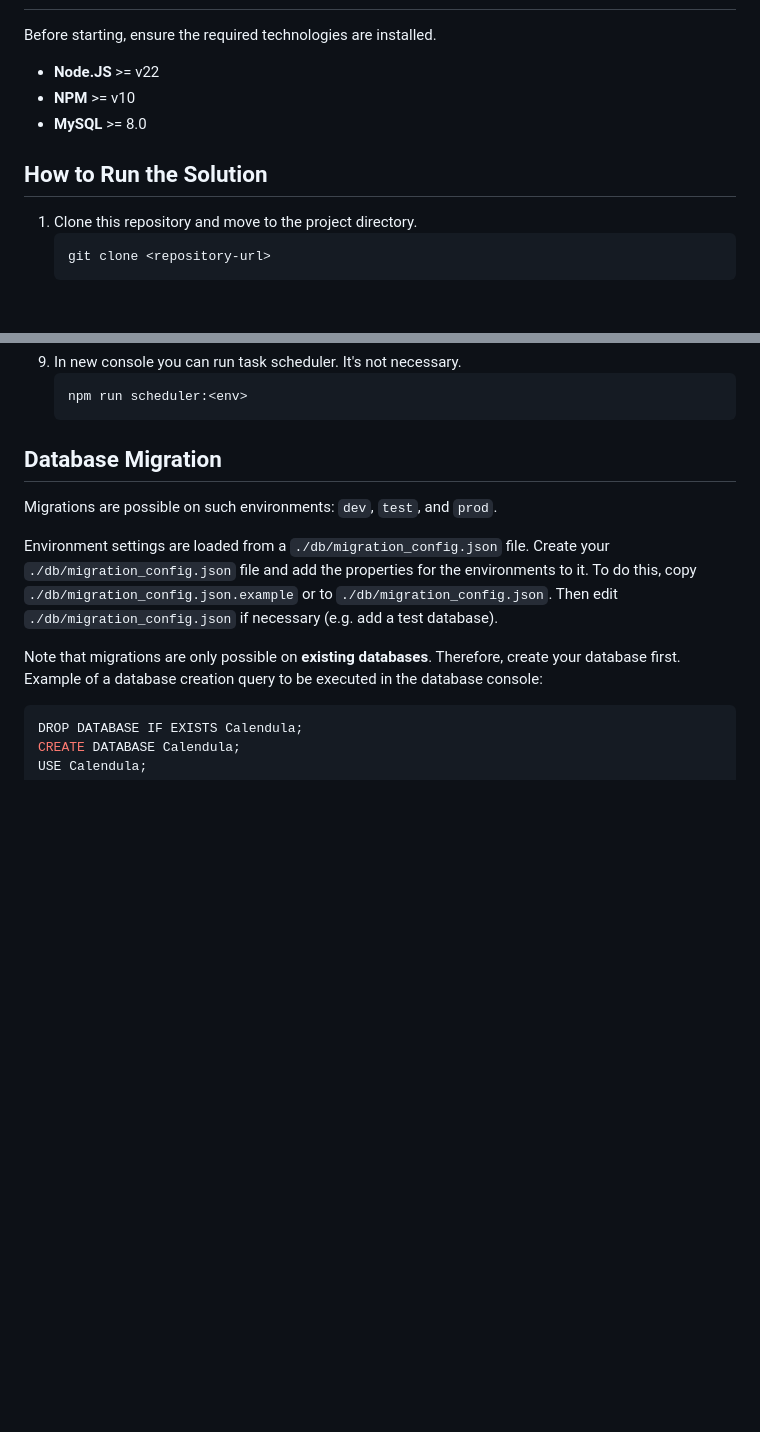
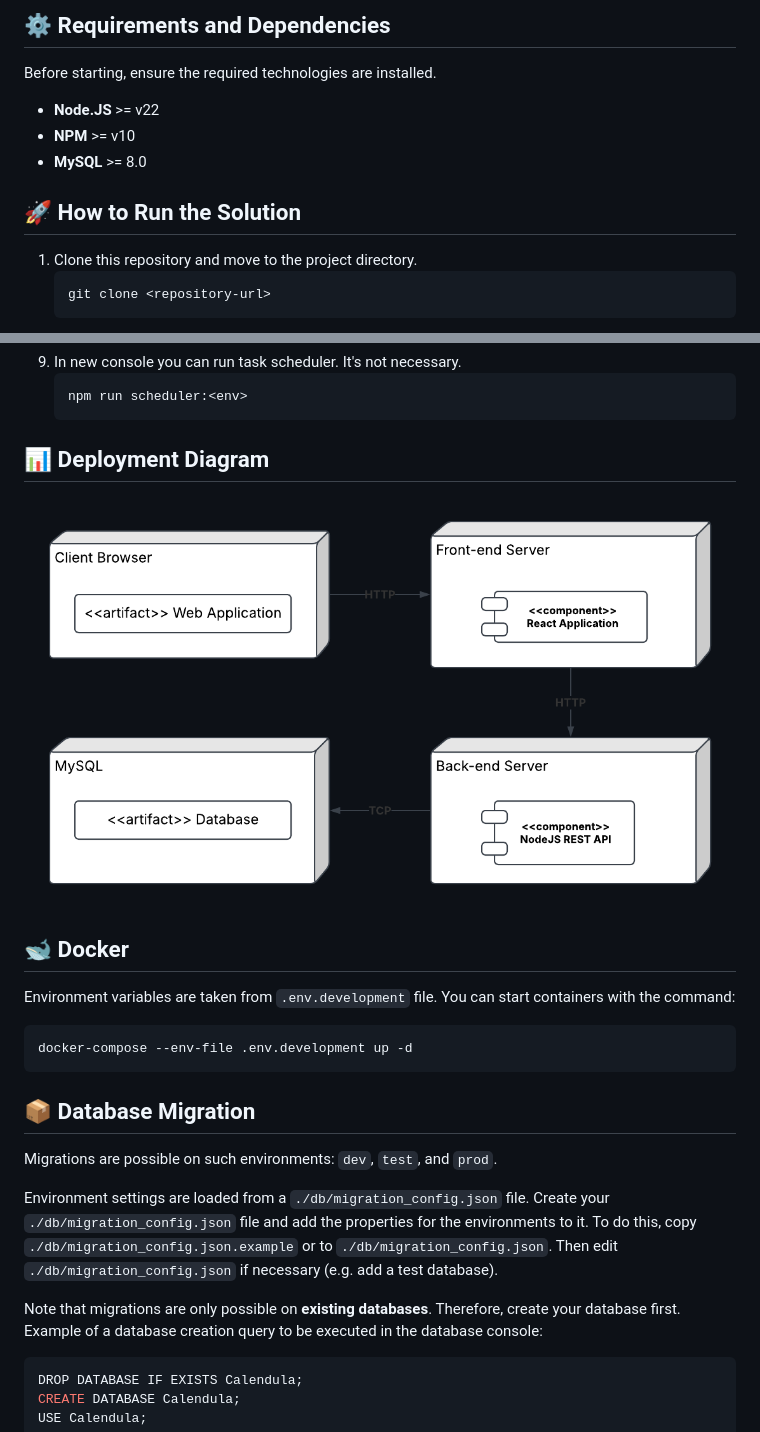
Before and after one commit to Strawberry-Team/ucode-connect-Track-FullStack-chronos-Calendula-backend, a Markdown page: README.md, 2 parts joined by grey strips. Rendered like a GitHub page; blank space fills up the shorter version.

````diff
--- a/README.md
+++ b/README.md
@@ -10,10 +34,11 @@ All participants will be notified of the upcoming event.
+## ⚙️ Requirements and Dependencies
 Before starting, ensure the required technologies are installed.
 - **Node.JS** >= v22
 - **NPM** >= v10
 - **MySQL** >= 8.0
 
 
-## How to Run the Solution
+## 🚀 How to Run the Solution
 1. Clone this repository and move to the project directory.
    ```bash
    git clone <repository-url>
@@ -78,7 +103,18 @@ Before starting, ensure the required technologies are installed.
    ```
 
 
-## Database Migration
+## 📊 Deployment Diagram
+![deployment_diagram.png](docs/deployment_diagram.png)
+
+
+## 🐋 Docker
+Environment variables are taken from `.env.development` file. You can start containers with the command:
+   ```bash
+   docker-compose --env-file .env.development up -d
+   ```
+
+
+## 📦 Database Migration
 Migrations are possible on such environments: `dev`, `test`, and `prod`.
 
 Environment settings are loaded from a `./db/migration_config.json` file. Create your `./db/migration_config.json` file and add the properties for the environments to it. To do this, copy `./db/migration_config.json.example` or to `./db/migration_config.json`. Then edit `./db/migration_config.json` if necessary (e.g. add a test database).
````
Also changed, not shown: other parts of README.md (+32 -27 lines).
